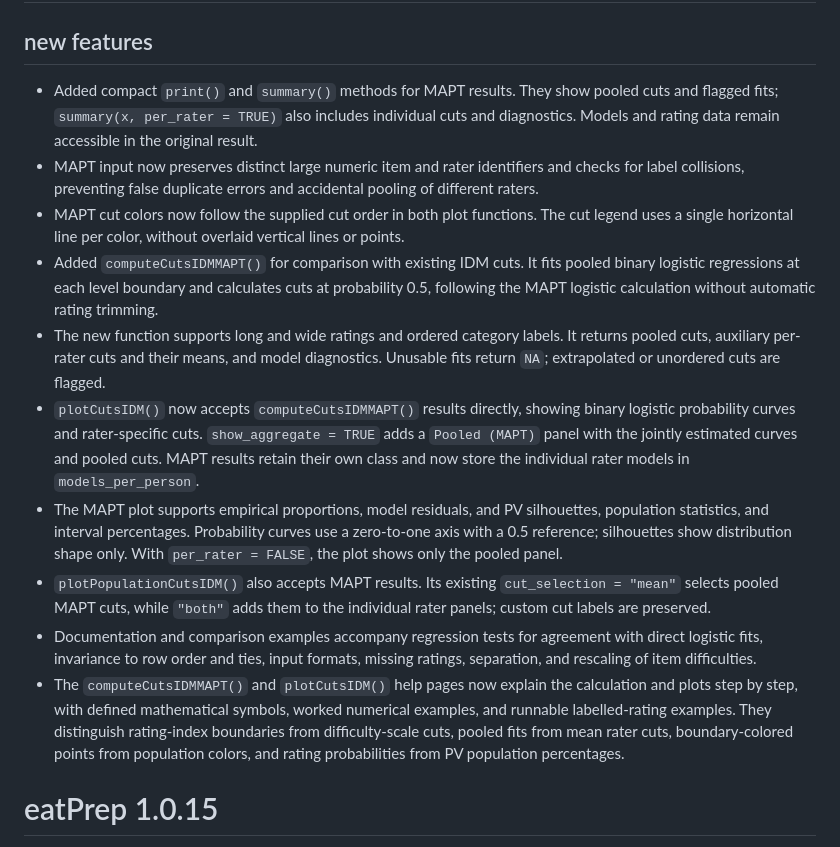
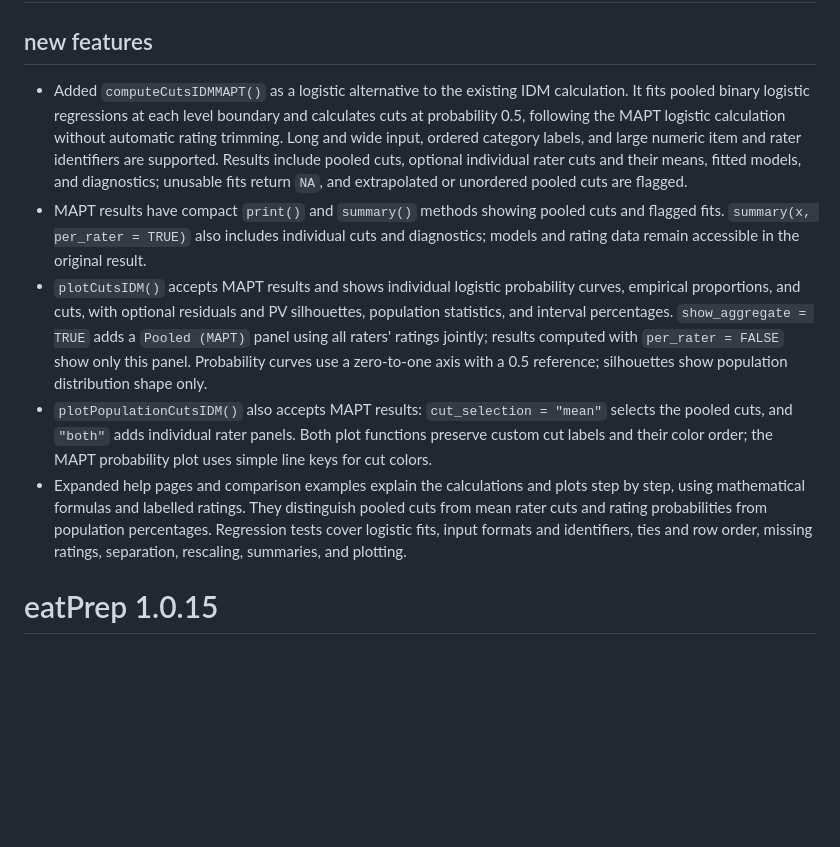
Before and after one commit to sachseka/eatPrep, a Markdown page: NEWS.md, the part around the change. Drawn GitHub-style; blank space fills up the shorter version.

Commit message:
Consolidate MAPT release notes against master

```diff
--- a/NEWS.md
+++ b/NEWS.md
@@ -2,16 +2,11 @@
 
 ## new features
 
-* Added compact `print()` and `summary()` methods for MAPT results. They show pooled cuts and flagged fits; `summary(x, per_rater = TRUE)` also includes individual cuts and diagnostics. Models and rating data remain accessible in the original result.
-* MAPT input now preserves distinct large numeric item and rater identifiers and checks for label collisions, preventing false duplicate errors and accidental pooling of different raters.
-* MAPT cut colors now follow the supplied cut order in both plot functions. The cut legend uses a single horizontal line per color, without overlaid vertical lines or points.
-* Added `computeCutsIDMMAPT()` for comparison with existing IDM cuts. It fits pooled binary logistic regressions at each level boundary and calculates cuts at probability 0.5, following the MAPT logistic calculation without automatic rating trimming.
-* The new function supports long and wide ratings and ordered category labels. It returns pooled cuts, auxiliary per-rater cuts and their means, and model diagnostics. Unusable fits return `NA`; extrapolated or unordered cuts are flagged.
-* `plotCutsIDM()` now accepts `computeCutsIDMMAPT()` results directly, showing binary logistic probability curves and rater-specific cuts. `show_aggregate = TRUE` adds a `Pooled (MAPT)` panel with the jointly estimated curves and pooled cuts. MAPT results retain their own class and now store the individual rater models in `models_per_person`.
-* The MAPT plot supports empirical proportions, model residuals, and PV silhouettes, population statistics, and interval percentages. Probability curves use a zero-to-one axis with a 0.5 reference; silhouettes show distribution shape only. With `per_rater = FALSE`, the plot shows only the pooled panel.
-* `plotPopulationCutsIDM()` also accepts MAPT results. Its existing `cut_selection = "mean"` selects pooled MAPT cuts, while `"both"` adds them to the individual rater panels; custom cut labels are preserved.
-* Documentation and comparison examples accompany regression tests for agreement with direct logistic fits, invariance to row order and ties, input formats, missing ratings, separation, and rescaling of item difficulties.
-* The `computeCutsIDMMAPT()` and `plotCutsIDM()` help pages now explain the calculation and plots step by step, with defined mathematical symbols, worked numerical examples, and runnable labelled-rating examples. They distinguish rating-index boundaries from difficulty-scale cuts, pooled fits from mean rater cuts, boundary-colored points from population colors, and rating probabilities from PV population percentages.
+* Added `computeCutsIDMMAPT()` as a logistic alternative to the existing IDM calculation. It fits pooled binary logistic regressions at each level boundary and calculates cuts at probability 0.5, following the MAPT logistic calculation without automatic rating trimming. Long and wide input, ordered category labels, and large numeric item and rater identifiers are supported. Results include pooled cuts, optional individual rater cuts and their means, fitted models, and diagnostics; unusable fits return `NA`, and extrapolated or unordered pooled cuts are flagged.
+* MAPT results have compact `print()` and `summary()` methods showing pooled cuts and flagged fits. `summary(x, per_rater = TRUE)` also includes individual cuts and diagnostics; models and rating data remain accessible in the original result.
+* `plotCutsIDM()` accepts MAPT results and shows individual logistic probability curves, empirical proportions, and cuts, with optional residuals and PV silhouettes, population statistics, and interval percentages. `show_aggregate = TRUE` adds a `Pooled (MAPT)` panel using all raters' ratings jointly; results computed with `per_rater = FALSE` show only this panel. Probability curves use a zero-to-one axis with a 0.5 reference; silhouettes show population distribution shape only.
+* `plotPopulationCutsIDM()` also accepts MAPT results: `cut_selection = "mean"` selects the pooled cuts, and `"both"` adds individual rater panels. Both plot functions preserve custom cut labels and their color order; the MAPT probability plot uses simple line keys for cut colors.
+* Expanded help pages and comparison examples explain the calculations and plots step by step, using mathematical formulas and labelled ratings. They distinguish pooled cuts from mean rater cuts and rating probabilities from population percentages. Regression tests cover logistic fits, input formats and identifiers, ties and row order, missing ratings, separation, rescaling, summaries, and plotting.
 
 # eatPrep 1.0.15
 
```
